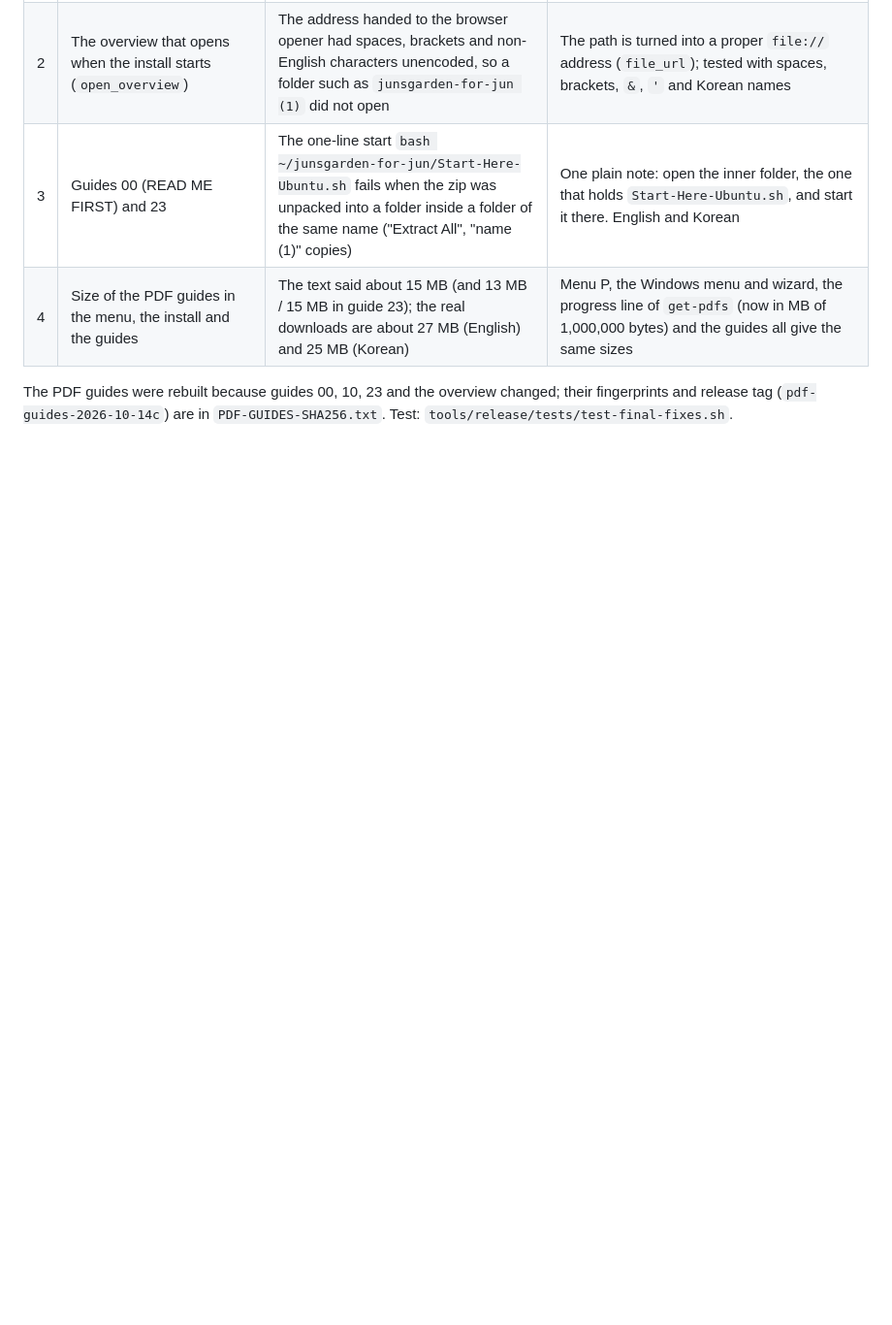
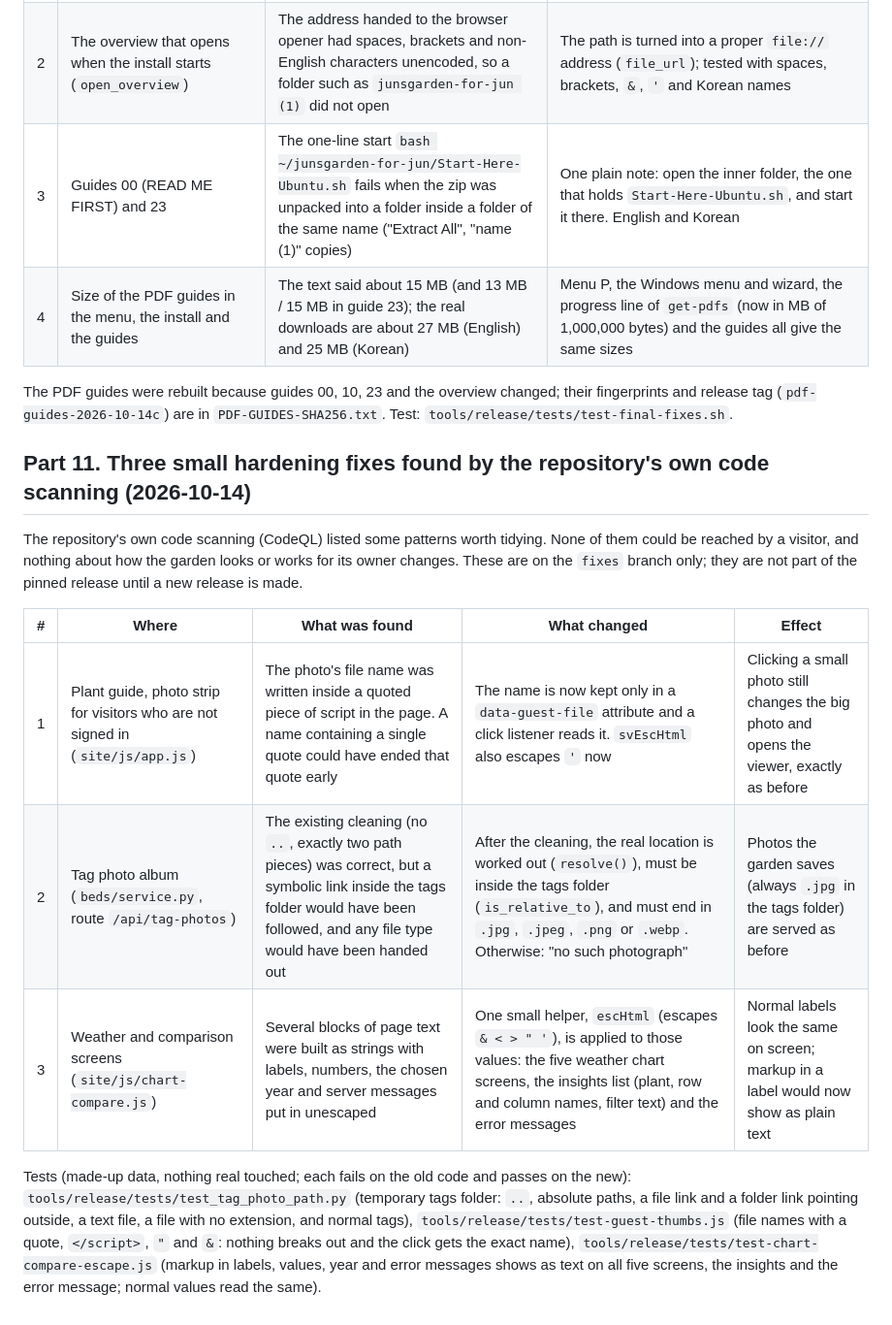
Before and after one commit to netnovaops-training/garden-for-all, a Markdown page: CHANGES.md, the part around the change. Shown at 97% size. Drawn GitHub-style; blank space fills up the shorter version.

Commit message:
CHANGES: note the three hardening fixes on the fixes branch
Co-Authored-By: Claude Sonnet 5.5 <noreply@anthropic.com>
Claude-Session: https://claude.ai/code/session_01PRaWaRAZ22enxkYHJiK3px

```diff
--- a/CHANGES.md
+++ b/CHANGES.md
@@ -224,3 +224,15 @@ Guides checked again against the program (2026-10-14, every guide, English and K
 | 4 | Size of the PDF guides in the menu, the install and the guides | The text said about 15 MB (and 13 MB / 15 MB in guide 23); the real downloads are about 27 MB (English) and 25 MB (Korean) | Menu P, the Windows menu and wizard, the progress line of `get-pdfs` (now in MB of 1,000,000 bytes) and the guides all give the same sizes |
 
 The PDF guides were rebuilt because guides 00, 10, 23 and the overview changed; their fingerprints and release tag (`pdf-guides-2026-10-14c`) are in `PDF-GUIDES-SHA256.txt`. Test: `tools/release/tests/test-final-fixes.sh`.
+
+## Part 11. Three small hardening fixes found by the repository's own code scanning (2026-10-14)
+
+The repository's own code scanning (CodeQL) listed some patterns worth tidying. None of them could be reached by a visitor, and nothing about how the garden looks or works for its owner changes. These are on the `fixes` branch only; they are not part of the pinned release until a new release is made.
+
+| # | Where | What was found | What changed | Effect |
+|---|---|---|---|---|
+| 1 | Plant guide, photo strip for visitors who are not signed in (`site/js/app.js`) | The photo's file name was written inside a quoted piece of script in the page. A name containing a single quote could have ended that quote early | The name is now kept only in a `data-guest-file` attribute and a click listener reads it. `svEscHtml` also escapes `'` now | Clicking a small photo still changes the big photo and opens the viewer, exactly as before |
+| 2 | Tag photo album (`beds/service.py`, route `/api/tag-photos`) | The existing cleaning (no `..`, exactly two path pieces) was correct, but a symbolic link inside the tags folder would have been followed, and any file type would have been handed out | After the cleaning, the real location is worked out (`resolve()`), must be inside the tags folder (`is_relative_to`), and must end in `.jpg`, `.jpeg`, `.png` or `.webp`. Otherwise: "no such photograph" | Photos the garden saves (always `.jpg` in the tags folder) are served as before |
+| 3 | Weather and comparison screens (`site/js/chart-compare.js`) | Several blocks of page text were built as strings with labels, numbers, the chosen year and server messages put in unescaped | One small helper, `escHtml` (escapes `& < > " '`), is applied to those values: the five weather chart screens, the insights list (plant, row and column names, filter text) and the error messages | Normal labels look the same on screen; markup in a label would now show as plain text |
+
+Tests (made-up data, nothing real touched; each fails on the old code and passes on the new): `tools/release/tests/test_tag_photo_path.py` (temporary tags folder: `..`, absolute paths, a file link and a folder link pointing outside, a text file, a file with no extension, and normal tags), `tools/release/tests/test-guest-thumbs.js` (file names with a quote, `</script>`, `"` and `&`: nothing breaks out and the click gets the exact name), `tools/release/tests/test-chart-compare-escape.js` (markup in labels, values, year and error messages shows as text on all five screens, the insights and the error message; normal values read the same).
```
